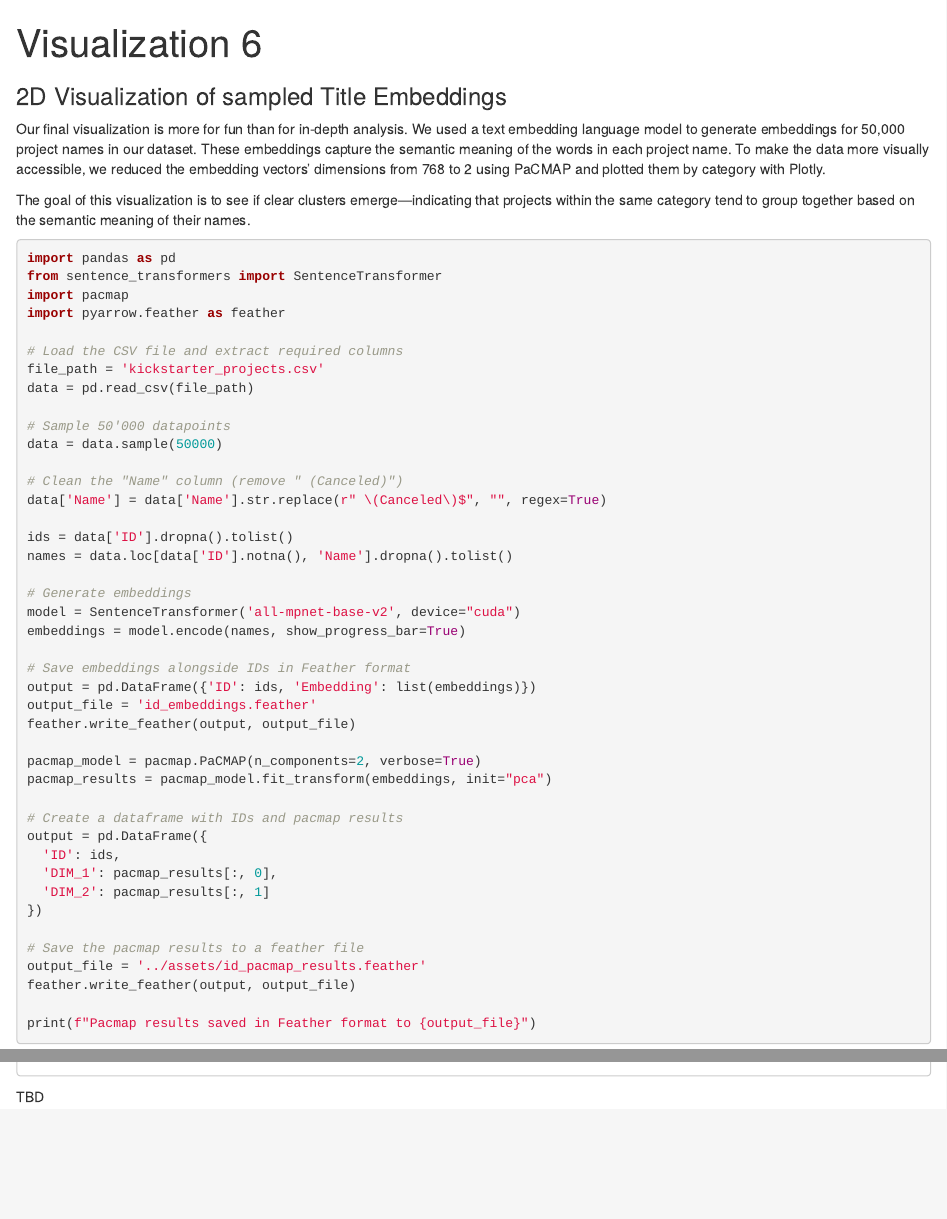
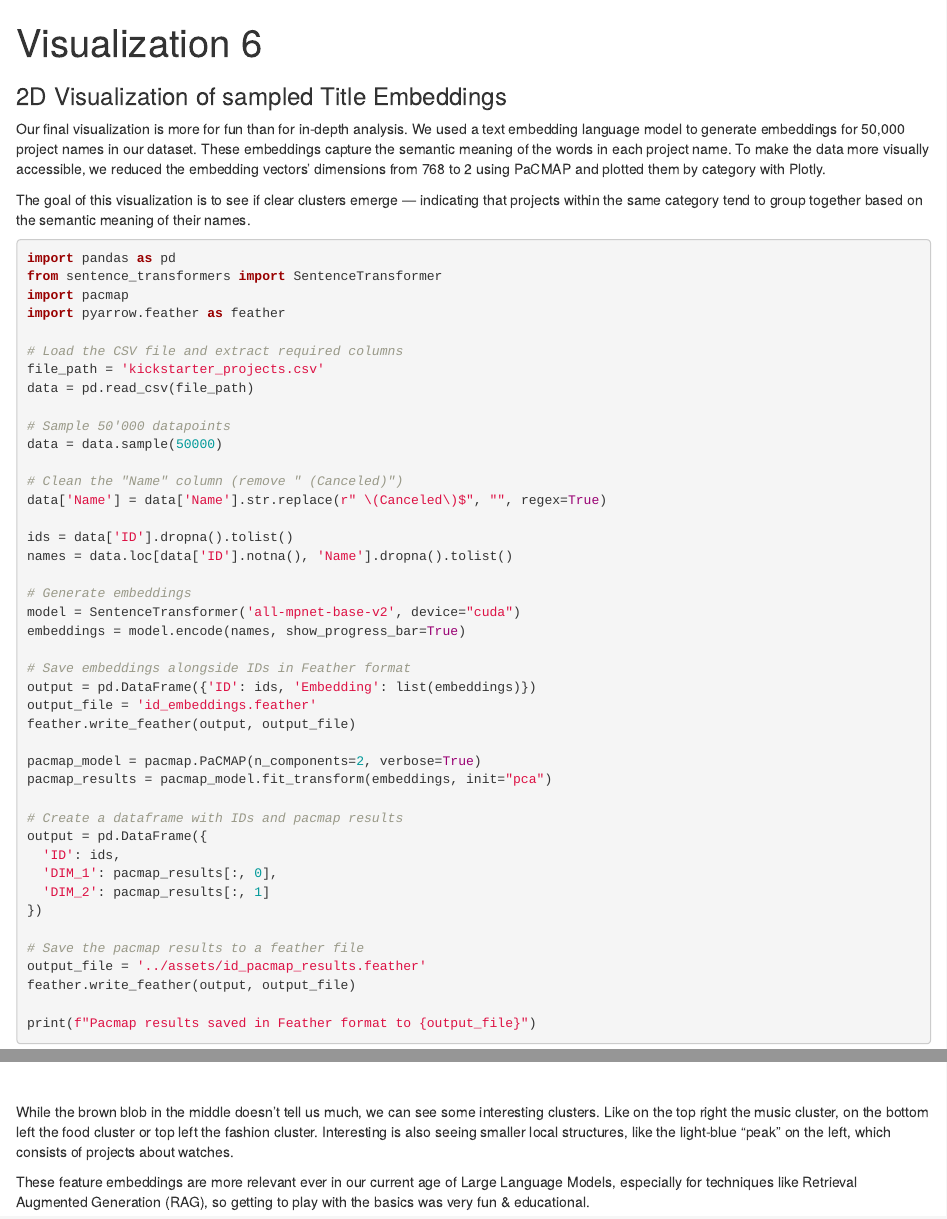
Before and after one commit to david-fed/kickstarter, an R Markdown document (docs/scripts/vis6.rmd): the page in a window 1100 px wide, from its top, and a second part further down, joined at a grey line. Rendered offline with R 4.5, knitr and Pandoc, with nearby package versions; some code elsewhere in the file could not run offline.

Commit message:
- small fixes

````diff
--- a/docs/scripts/vis6.rmd
+++ b/docs/scripts/vis6.rmd
@@ -110,4 +110,3 @@ plot <- plot_ly(
 plot
 ```
 
-TBD
@@ -113,0 +115,3 @@ TBD
+While the brown blob in the middle doesn't tell us much, we can see some interesting clusters. Like on the top right the music cluster, on the bottom left the food cluster or top left the fashion cluster. Interesting is also seeing smaller local structures, like the light-blue "peak" on the left, which consists of projects about watches.
+
+These feature embeddings are more relevant ever in our current age of Large Language Models, especially for techniques like Retrieval Augmented Generation (RAG), so getting to play with the basics was very fun & educational.
````
Also changed, not shown: docs/scripts/main.rmd (+2 -2 lines), docs/scripts/vis5.rmd (+1 -0 lines), docs/scripts/vis6.rmd (4 more changed lines).
